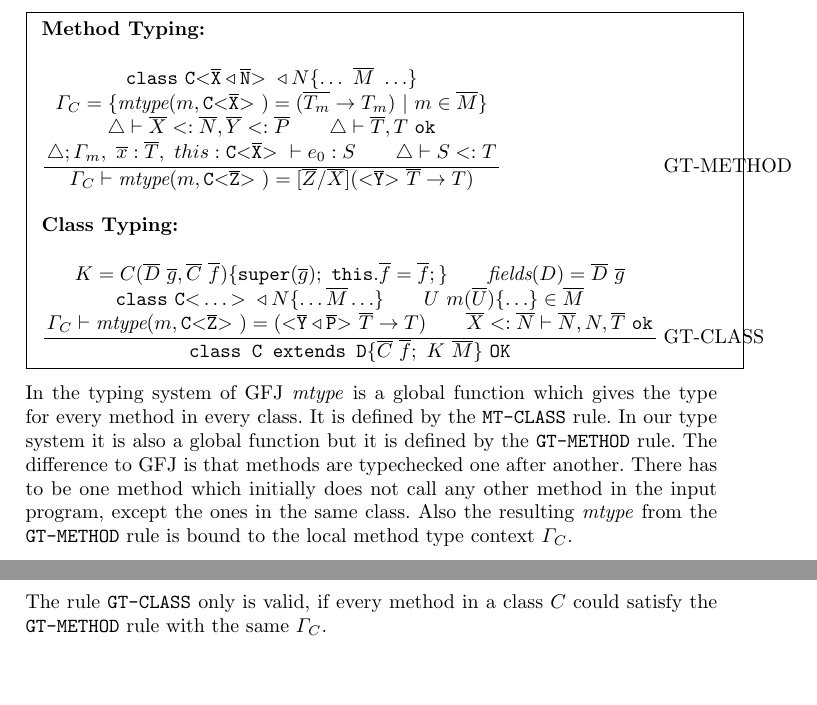
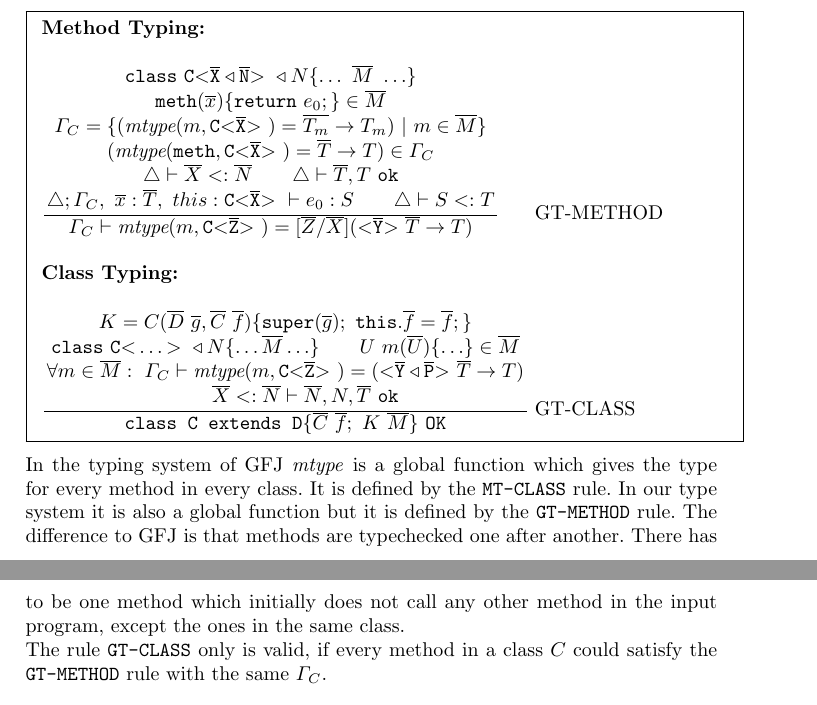
Before and after one commit to proglang/javatx, a LaTeX paper (TIforGFJ.tex, which reads fjtyperules.tex): two parts of pages 6 and 7 of 25, joined at a grey line, cut so that both start at the same text, the shorter picture padded with empty space. Compiled offline with pdfLaTeX.

Commit message:
Type rules, GT-Class

```diff
--- a/fjtyperules.tex
+++ b/fjtyperules.tex
@@ -127,10 +127,12 @@ $ & GT-INVK
   & \\
   $\ddfrac{\begin{array}{c}
   \texttt{class}\ \exptype{C}{\ol{X} \triangleleft \ol{N}} \triangleleft N \{ \ldots\ \ol{M}\ \ldots\} \\
-  \Gamma_C = \set{\textit{mtype}(m, \exptype{C}{\ol{X}}) = (\ol{T_m} \to T_m) \ |\ m \in \ol{M}}\\
-  \triangle \vdash \ol{X} <: \ol{N}, \ol{Y} <: \ol{P}  \quad \quad
+  \texttt{meth}(\ol{x}) \{\texttt{return}\ e_0;\} \in \ol{M} \\
+  \Gamma_C = \set{ (\textit{mtype}(m, \exptype{C}{\ol{X}}) = \ol{T_m} \to T_m) \ |\ m \in \ol{M}}\\
+  (\textit{mtype}(\texttt{meth}, \exptype{C}{\ol{X}}) = \ol{T} \to T) \in \Gamma_C\\
+  \triangle \vdash \ol{X} <: \ol{N}  \quad \quad
   \triangle \vdash \ol{T}, T \ \texttt{ok} \\
-  \triangle ; \Gamma_m,\ \ol{x}:\ol{T},\ this : \exptype{C}{\ol{X}} \vdash e_0 : S \quad \quad
+  \triangle ; \Gamma_C,\ \ol{x}:\ol{T},\ this : \exptype{C}{\ol{X}} \vdash e_0 : S \quad \quad
   \triangle \vdash S <: T \\
   \end{array}}{
   %{\exptype{}{\ol{Y} \triangleleft \ol{P}}\ T \ m(\ol{T}\ \ol{x}) \{ \texttt{return} \ e_0; \} \ \texttt{OK IN}\ \exptype{C}{\ol{X} \triangleleft \ol{N}}}
@@ -144,12 +146,11 @@ $ & GT-INVK
   %GT-CLASS: - This rule is modified by us
   $\ddfrac{
     \begin{array}{c}
-    K = C(\overline{D} \ \overline{g}, \overline{C} \ \overline{f}) \{ \texttt{super}(\overline{g}); \ \texttt{this}.\overline{f}=\overline{f}; \}
-    \quad \quad \textit{fields}(D) = \overline{D} \ \overline{g} \\
+    K = C(\overline{D} \ \overline{g}, \overline{C} \ \overline{f}) \{ \texttt{super}(\overline{g}); \ \texttt{this}.\overline{f}=\overline{f}; \} \\
     %\quad \quad \overline{M} \ \texttt{OK IN C} \\
     \texttt{class}\ \exptype{C}{\ldots} \triangleleft N \{ \ldots \ol{M} \ldots \} \quad \quad
     U\ m(\ol{U}) \{ \ldots \} \in \ol{M} \\
-    \Gamma_C \vdash \textit{mtype}(m, \exptype{C}{\ol{Z}}) = (\exptype{}{\ol{Y} \triangleleft \ol{P}} \ol{T} \to T)
+    \forall m \in \ol{M}:\ \Gamma_C \vdash \textit{mtype}(m, \exptype{C}{\ol{Z}}) = (\exptype{}{\ol{Y} \triangleleft \ol{P}} \ol{T} \to T) \\
     \quad \quad \ol{X} <: \ol{N} \vdash \ol{N}, N, \ol{T}\ \texttt{ok}
   \end{array}
     }
@@ -165,7 +166,7 @@ In our type system it is also a global function but it is defined by the \texttt
 The difference to GFJ is that methods are typechecked one after another.
 There has to be one method which initially does not call any other method in the input program,
 except the ones in the same class.
-Also the resulting \textit{mtype} from the \texttt{GT-METHOD} rule is bound to the local method type context $\Gamma_C$.
+%Also the resulting \textit{mtype} from the \texttt{GT-METHOD} rule is bound to the local method type context $\Gamma_C$.
 
 The rule \texttt{GT-CLASS} only is valid, if every method in a class $C$ could satisfy the \texttt{GT-METHOD} rule with the same $\Gamma_C$.
 
```
